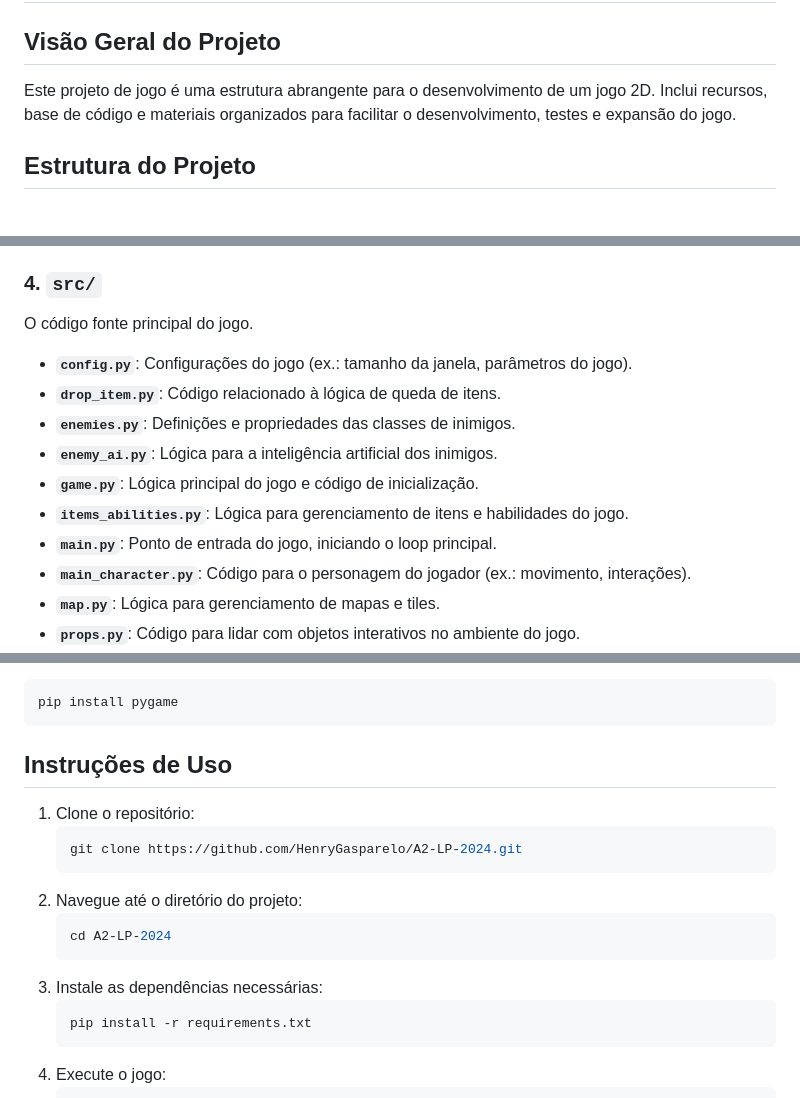
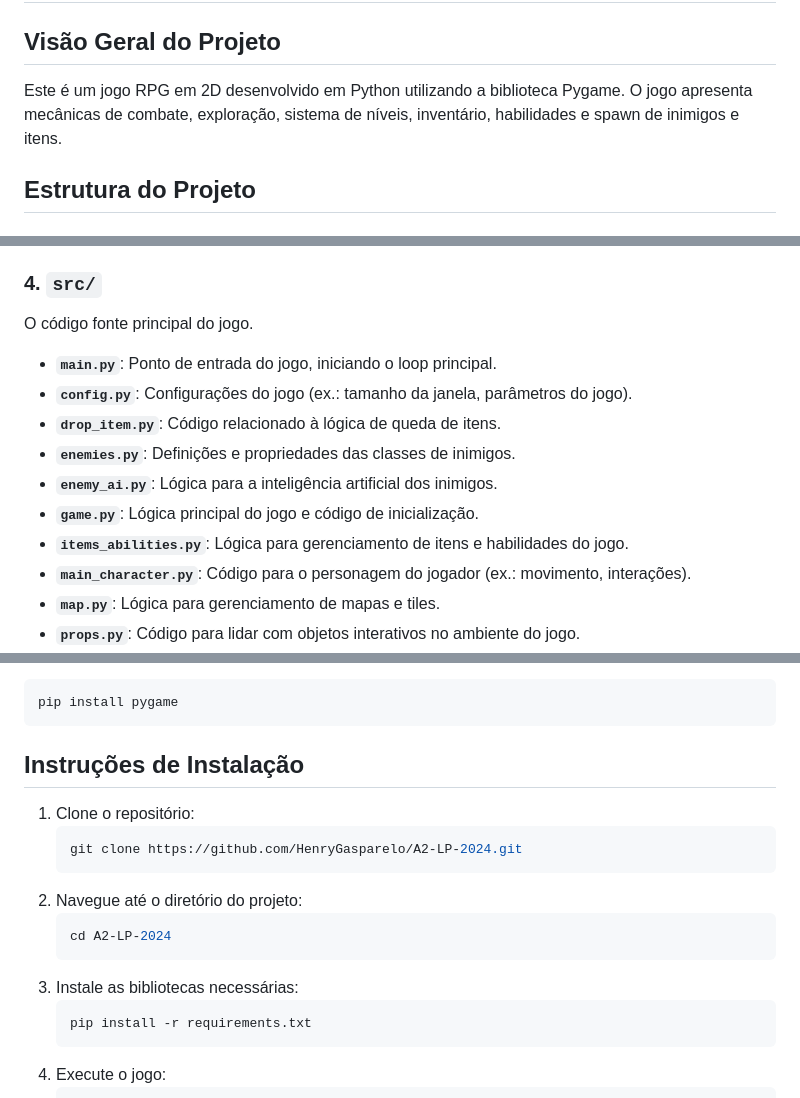
Before and after one commit to ThevezGomes/Atwo-Survivors, a Markdown page: README.md, 3 parts joined by grey strips. Rendered like a GitHub page.

Commit message:
Atualização no README.md

````diff
--- a/README.md
+++ b/README.md
@@ -1,7 +1,7 @@
 # Jogo da A2
 
 ## Visão Geral do Projeto
-Este projeto de jogo é uma estrutura abrangente para o desenvolvimento de um jogo 2D. Inclui recursos, base de código e materiais organizados para facilitar o desenvolvimento, testes e expansão do jogo.
+Este é um jogo RPG em 2D desenvolvido em Python utilizando a biblioteca Pygame. O jogo apresenta mecânicas de combate, exploração, sistema de níveis, inventário, habilidades e spawn de inimigos e itens.
 
 ## Estrutura do Projeto
 
@@ -27,13 +27,13 @@ Contém documentação e anotações relacionadas ao projeto.
 
 ### 4. **`src/`**
 O código fonte principal do jogo.
+- **`main.py`**: Ponto de entrada do jogo, iniciando o loop principal.
 - **`config.py`**: Configurações do jogo (ex.: tamanho da janela, parâmetros do jogo).
 - **`drop_item.py`**: Código relacionado à lógica de queda de itens.
 - **`enemies.py`**: Definições e propriedades das classes de inimigos.
 - **`enemy_ai.py`**: Lógica para a inteligência artificial dos inimigos.
 - **`game.py`**: Lógica principal do jogo e código de inicialização.
 - **`items_abilities.py`**: Lógica para gerenciamento de itens e habilidades do jogo.
-- **`main.py`**: Ponto de entrada do jogo, iniciando o loop principal.
 - **`main_character.py`**: Código para o personagem do jogador (ex.: movimento, interações).
 - **`map.py`**: Lógica para gerenciamento de mapas e tiles.
 - **`props.py`**: Código para lidar com objetos interativos no ambiente do jogo.
@@ -54,7 +54,7 @@ Para instalar as dependências do projeto, utilize o seguinte comando:
 pip install pygame
 ```
 
-## Instruções de Uso
+## Instruções de Instalação
 1. Clone o repositório:
    ```bash
    git clone https://github.com/HenryGasparelo/A2-LP-2024.git
@@ -63,7 +63,7 @@ pip install pygame
    ```bash
    cd A2-LP-2024
    ```
-3. Instale as dependências necessárias:
+3. Instale as bibliotecas necessárias:
    ```bash
    pip install -r requirements.txt
    ```
````
